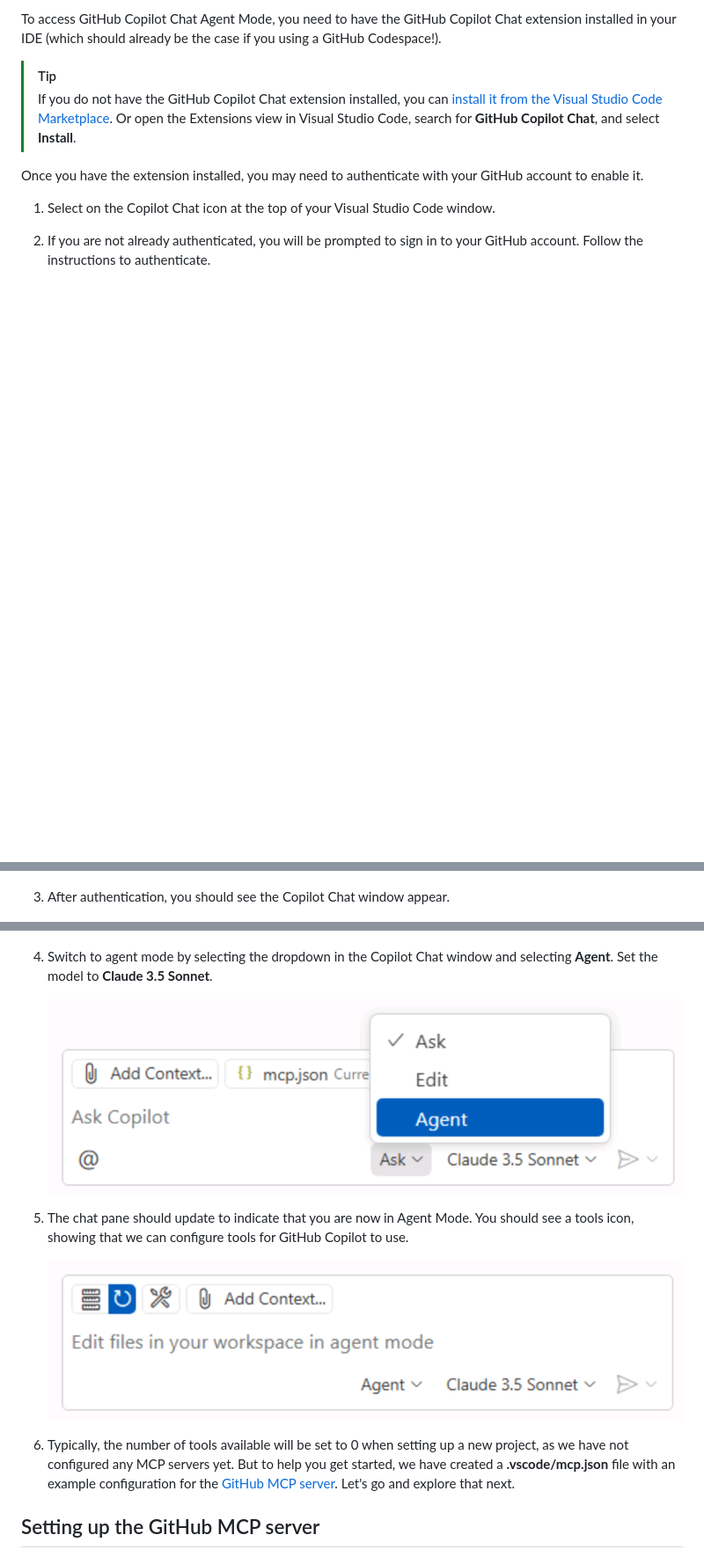
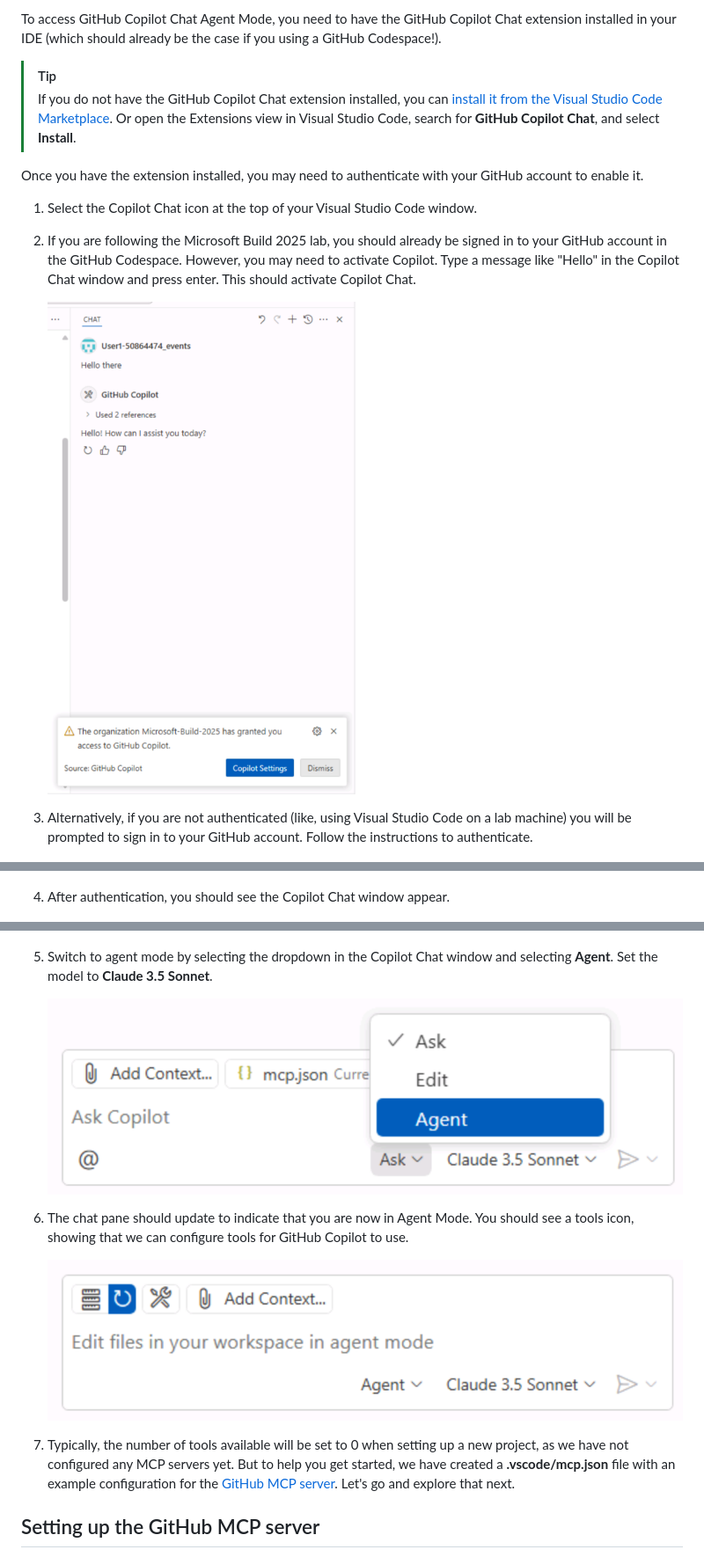
Before and after one commit to webmaxru/agents-in-sdlc, a Markdown page: docs/1-mcp.md, 3 parts joined by grey strips. Shown: that part at 88% size. Drawn GitHub-style; pictures changed too: docs/images/copilot-chat-activation.png (added); blank space fills up the shorter version.

Commit message:
Update Copilot activation steps, and add consistency for YOUR_REPOSITORY_PATH

```diff
--- a/docs/1-mcp.md
+++ b/docs/1-mcp.md
@@ -47,24 +47,28 @@ To access GitHub Copilot Chat Agent Mode, you need to have the GitHub Copilot Ch
 
 Once you have the extension installed, you may need to authenticate with your GitHub account to enable it.
 
-1. Select on the Copilot Chat icon at the top of your Visual Studio Code window.
-2. If you are not already authenticated, you will be prompted to sign in to your GitHub account. Follow the instructions to authenticate.
+1. Select the Copilot Chat icon at the top of your Visual Studio Code window.
+2. If you are following the Microsoft Build 2025 lab, you should already be signed in to your GitHub account in the GitHub Codespace. However, you may need to activate Copilot. Type a message like "Hello" in the Copilot Chat window and press enter. This should activate Copilot Chat.
+
+    ![Example of Copilot Chat activation](images/copilot-chat-activation.png)
+
+3. Alternatively, if you are not authenticated (like, using Visual Studio Code on a lab machine) you will be prompted to sign in to your GitHub account. Follow the instructions to authenticate.
 
     ![Example of Copilot Chat authentication prompt](images/copilot-authentication.png)
 
-3. After authentication, you should see the Copilot Chat window appear.
+4. After authentication, you should see the Copilot Chat window appear.
 
     ![Example of Copilot Chat window](images/copilot-chat-window.png)
 
-4. Switch to agent mode by selecting the dropdown in the Copilot Chat window and selecting **Agent**. Set the model to **Claude 3.5 Sonnet**.
+5. Switch to agent mode by selecting the dropdown in the Copilot Chat window and selecting **Agent**. Set the model to **Claude 3.5 Sonnet**.
 
     ![Example of switching to Agent Mode](images/copilot-agent-mode-dropdown.png)
 
-5. The chat pane should update to indicate that you are now in Agent Mode. You should see a tools icon, showing that we can configure tools for GitHub Copilot to use.
+6. The chat pane should update to indicate that you are now in Agent Mode. You should see a tools icon, showing that we can configure tools for GitHub Copilot to use.
 
     ![Example of Copilot Chat Agent Mode with tools icon](images/copilot-agent-mode.png)
 
-6. Typically, the number of tools available will be set to 0 when setting up a new project, as we have not configured any MCP servers yet. But to help you get started, we have created a **.vscode/mcp.json** file with an example configuration for the [GitHub MCP server](https://github.com/github/github-mcp-server). Let's go and explore that next.
+7. Typically, the number of tools available will be set to 0 when setting up a new project, as we have not configured any MCP servers yet. But to help you get started, we have created a **.vscode/mcp.json** file with an example configuration for the [GitHub MCP server](https://github.com/github/github-mcp-server). Let's go and explore that next.
 
 ## Setting up the GitHub MCP server
 
```
Also changed, not shown: other parts of docs/1-mcp.md (+2 -2 lines), docs/3-copilot-agent-mode-vscode.md (+2 -2 lines).
